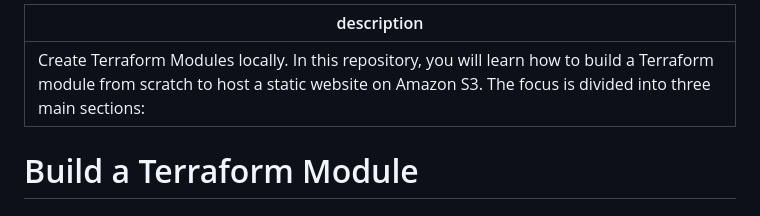
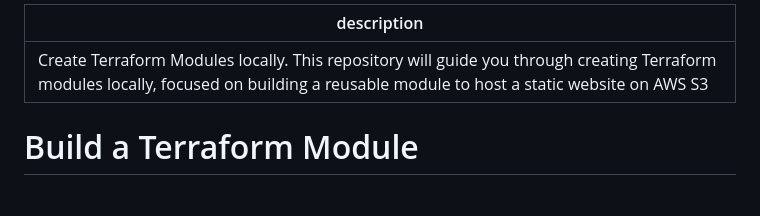
Before and after one commit to gerardodavidlopezcastillo/TF-DevelopModuleScratch_Public, a Markdown page: README.md, the part around the change. Drawn GitHub-style.

```diff
--- a/README.md
+++ b/README.md
@@ -1,5 +1,5 @@
 ---
-description: Create Terraform Modules locally. In this repository, you will learn how to build a Terraform module from scratch to host a static website on Amazon S3. The focus is divided into three main sections:
+description: Create Terraform Modules locally. This repository will guide you through creating Terraform modules locally, focused on building a reusable module to host a static website on AWS S3
 ---
 # Build a Terraform Module
 
```
